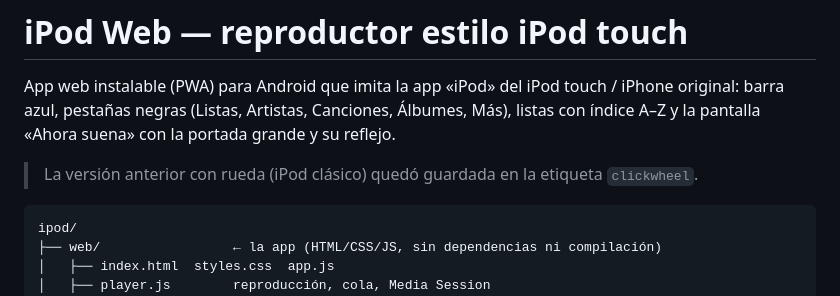
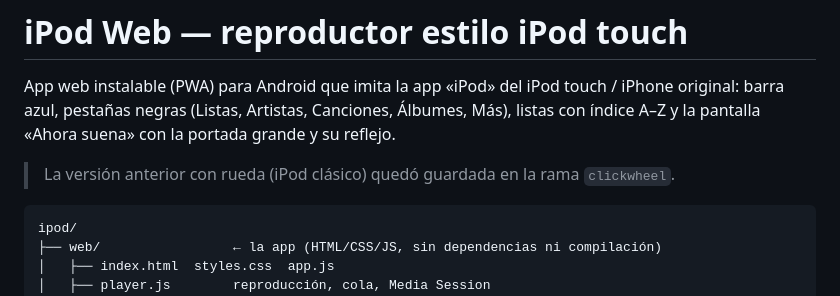
Before and after one commit to davidinblack/Ipod-web, a Markdown page: README.md, the part around the change. GitHub-like rendering.

Commit message:
README: versión con rueda en la rama clickwheel
Co-Authored-By: Claude Opus 5.5 <noreply@anthropic.com>
Claude-Session: https://claude.ai/code/session_01M14SX7ypaJWACrwPcHzjMA

````diff
--- a/README.md
+++ b/README.md
@@ -4,7 +4,7 @@ App web instalable (PWA) para Android que imita la app «iPod» del iPod touch /
 barra azul, pestañas negras (Listas, Artistas, Canciones, Álbumes, Más), listas con índice A–Z
 y la pantalla «Ahora suena» con la portada grande y su reflejo.
 
-> La versión anterior con rueda (iPod clásico) quedó guardada en la etiqueta `clickwheel`.
+> La versión anterior con rueda (iPod clásico) quedó guardada en la rama `clickwheel`.
 
 ```
 ipod/
````
